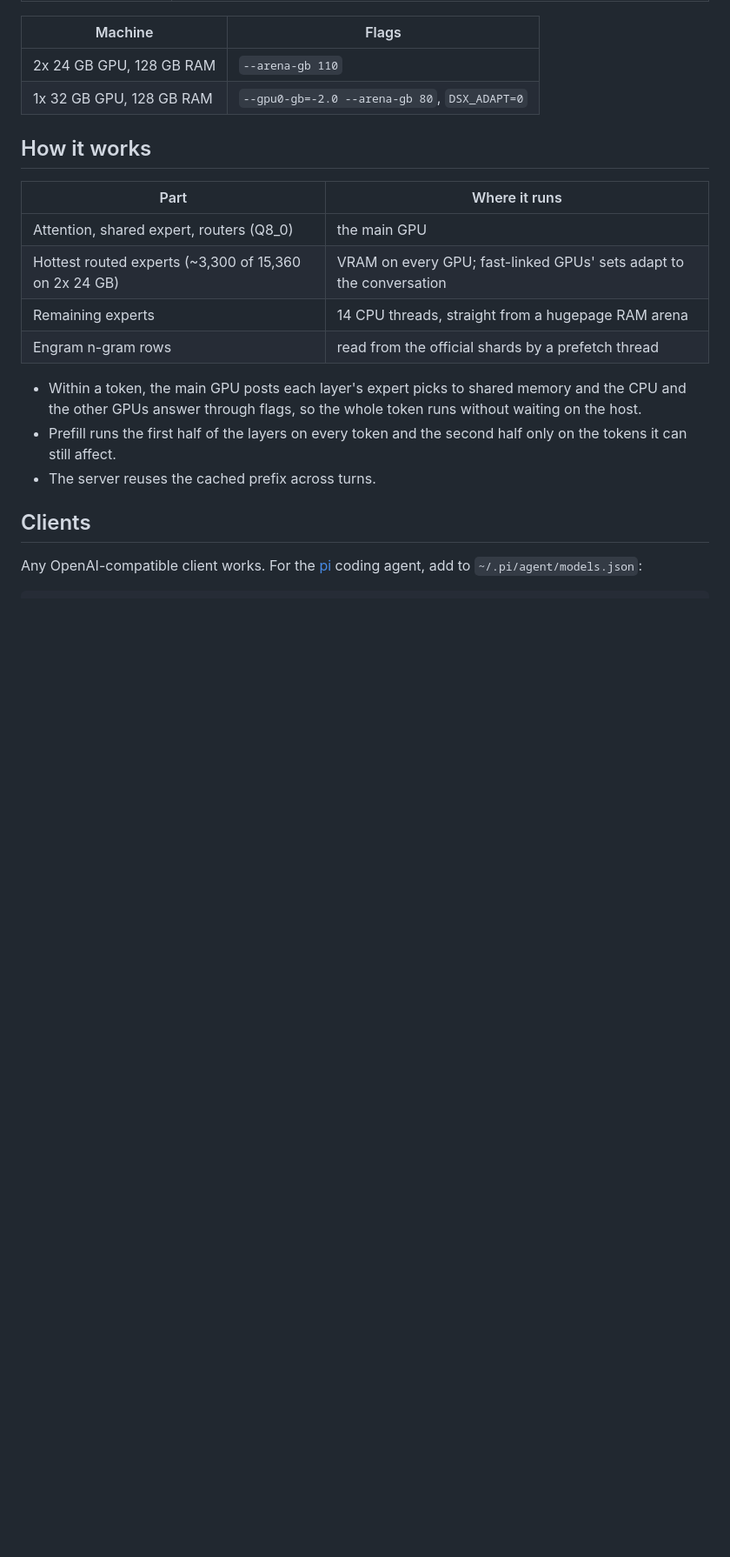
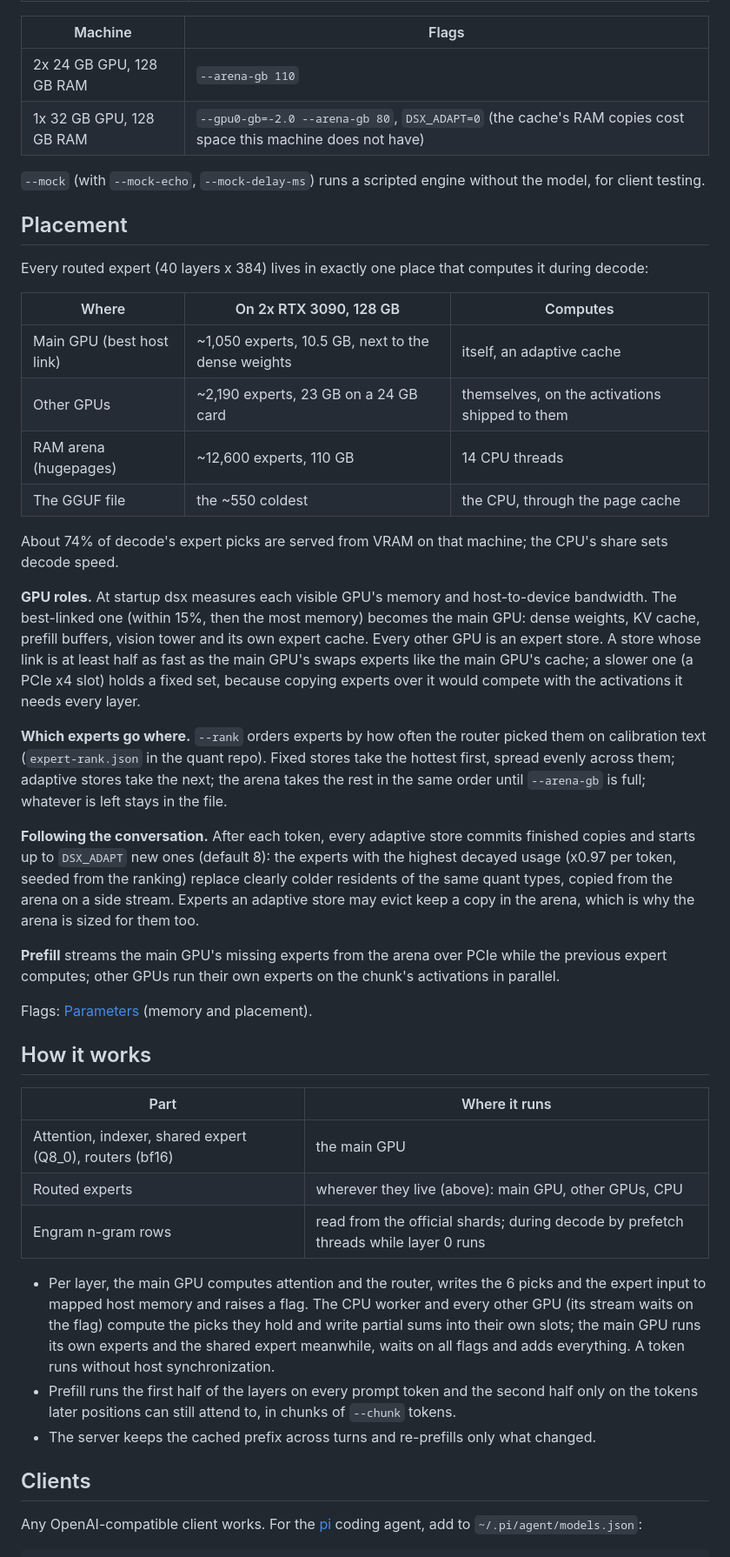
Before and after one commit to Csavoldi/dsx, a Markdown page: README.md, the part around one of its changes. Shown at 87% size. GitHub-like rendering; blank space fills up the shorter version.

```diff
--- a/README.md
+++ b/README.md
@@ -72,21 +99,59 @@ hold a fixed hot set.
 | Machine | Flags |
 |---|---|
 | 2x 24 GB GPU, 128 GB RAM | `--arena-gb 110` |
-| 1x 32 GB GPU, 128 GB RAM | `--gpu0-gb=-2.0 --arena-gb 80`, `DSX_ADAPT=0` |
+| 1x 32 GB GPU, 128 GB RAM | `--gpu0-gb=-2.0 --arena-gb 80`, `DSX_ADAPT=0` (the cache's RAM copies cost space this machine does not have) |
+
+`--mock` (with `--mock-echo`, `--mock-delay-ms`) runs a scripted engine without the model, for client testing.
+
+## Placement
+
+Every routed expert (40 layers x 384) lives in exactly one place that computes it during decode:
+
+| Where | On 2x RTX 3090, 128 GB | Computes |
+|---|---|---|
+| Main GPU (best host link) | ~1,050 experts, 10.5 GB, next to the dense weights | itself, an adaptive cache |
+| Other GPUs | ~2,190 experts, 23 GB on a 24 GB card | themselves, on the activations shipped to them |
+| RAM arena (hugepages) | ~12,600 experts, 110 GB | 14 CPU threads |
+| The GGUF file | the ~550 coldest | the CPU, through the page cache |
+
+About 74% of decode's expert picks are served from VRAM on that machine; the CPU's share sets decode speed.
+
+**GPU roles.** At startup dsx measures each visible GPU's memory and host-to-device bandwidth. The best-linked one
+(within 15%, then the most memory) becomes the main GPU: dense weights, KV cache, prefill buffers, vision tower and
+its own expert cache. Every other GPU is an expert store. A store whose link is at least half as fast as the main
+GPU's swaps experts like the main GPU's cache; a slower one (a PCIe x4 slot) holds a fixed set, because copying
+experts over it would compete with the activations it needs every layer.
+
+**Which experts go where.** `--rank` orders experts by how often the router picked them on calibration text
+(`expert-rank.json` in the quant repo). Fixed stores take the hottest first, spread evenly across them; adaptive
+stores take the next; the arena takes the rest in the same order until `--arena-gb` is full; whatever is left stays
+in the file.
+
+**Following the conversation.** After each token, every adaptive store commits finished copies and starts up to
+`DSX_ADAPT` new ones (default 8): the experts with the highest decayed usage (x0.97 per token, seeded from the
+ranking) replace clearly colder residents of the same quant types, copied from the arena on a side stream. Experts an
+adaptive store may evict keep a copy in the arena, which is why the arena is sized for them too.
+
+**Prefill** streams the main GPU's missing experts from the arena over PCIe while the previous expert computes; other
+GPUs run their own experts on the chunk's activations in parallel.
+
+Flags: [Parameters](#parameters) (memory and placement).
 
 ## How it works
 
 | Part | Where it runs |
 |---|---|
-| Attention, shared expert, routers (Q8_0) | the main GPU |
-| Hottest routed experts (~3,300 of 15,360 on 2x 24 GB) | VRAM on every GPU; fast-linked GPUs' sets adapt to the conversation |
-| Remaining experts | 14 CPU threads, straight from a hugepage RAM arena |
-| Engram n-gram rows | read from the official shards by a prefetch thread |
+| Attention, indexer, shared expert (Q8_0), routers (bf16) | the main GPU |
+| Routed experts | wherever they live (above): main GPU, other GPUs, CPU |
+| Engram n-gram rows | read from the official shards; during decode by prefetch threads while layer 0 runs |
 
-- Within a token, the main GPU posts each layer's expert picks to shared memory and the CPU and the other GPUs answer through flags,
-  so the whole token runs without waiting on the host.
-- Prefill runs the first half of the layers on every token and the second half only on the tokens it can still affect.
-- The server reuses the cached prefix across turns.
+- Per layer, the main GPU computes attention and the router, writes the 6 picks and the expert input to mapped host
+  memory and raises a flag. The CPU worker and every other GPU (its stream waits on the flag) compute the picks they
+  hold and write partial sums into their own slots; the main GPU runs its own experts and the shared expert meanwhile,
+  waits on all flags and adds everything. A token runs without host synchronization.
+- Prefill runs the first half of the layers on every prompt token and the second half only on the tokens later
+  positions can still attend to, in chunks of `--chunk` tokens.
+- The server keeps the cached prefix across turns and re-prefills only what changed.
 
 ## Clients
 
```
Also changed, not shown: other parts of README.md (+43 -44 lines), nvidia/README.md (+6 -1 lines).
